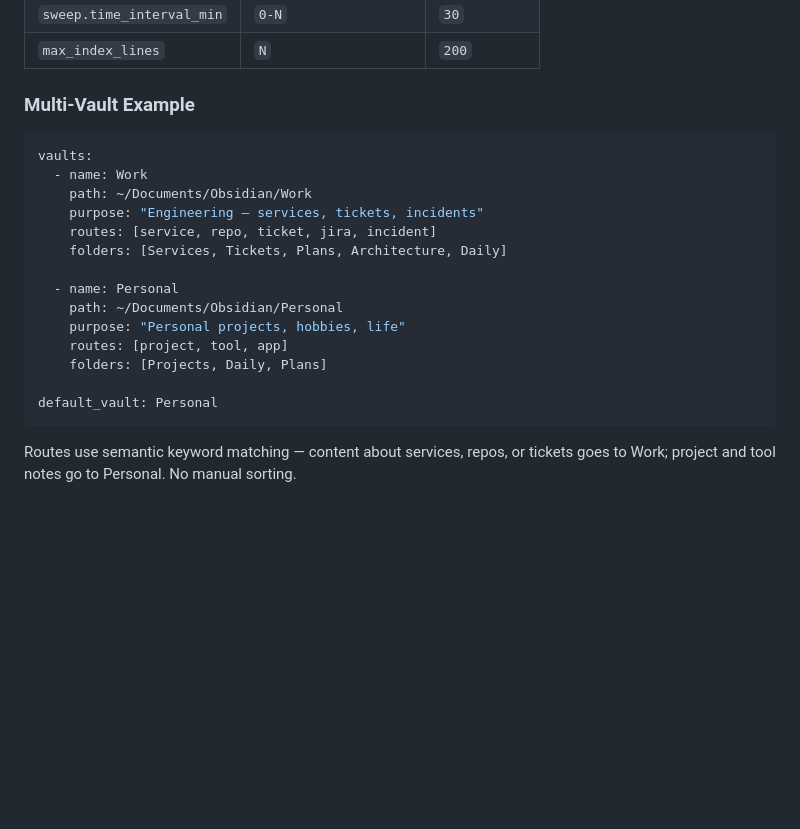
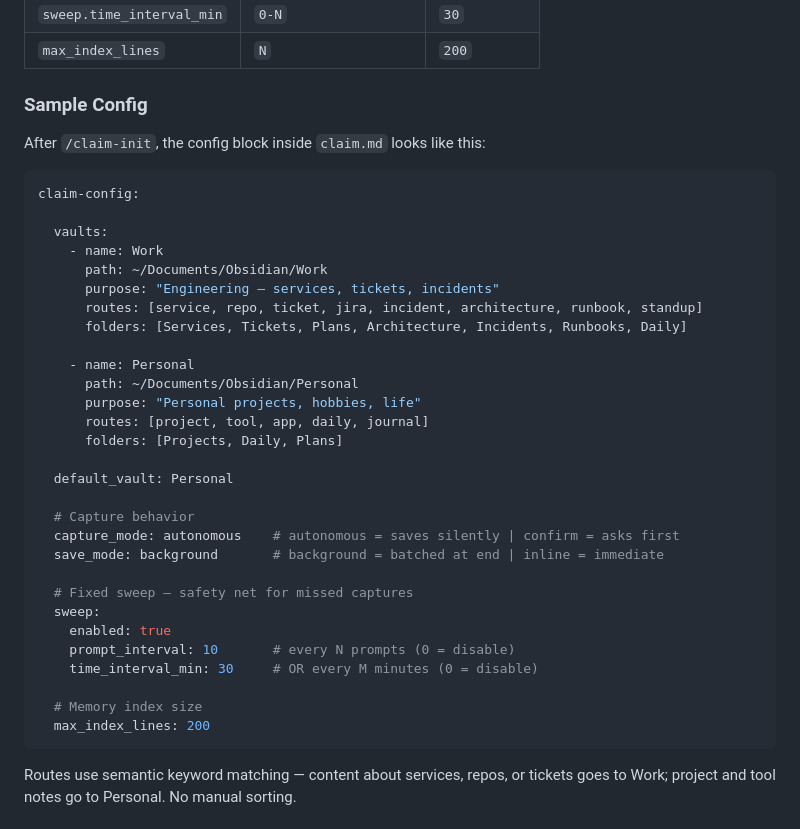
Before and after one commit to kuldeepluvani/claim, a Markdown page: README.md, the part around the change. GitHub-like rendering; blank space fills up the shorter version.

Commit message:
docs: add full sample config to README

````diff
--- a/README.md
+++ b/README.md
@@ -83,23 +83,40 @@ All config lives inside `claim.md` itself as YAML in an HTML comment. No extra f
 | `sweep.time_interval_min` | `0-N` | `30` |
 | `max_index_lines` | `N` | `200` |
 
-### Multi-Vault Example
+### Sample Config
+
+After `/claim-init`, the config block inside `claim.md` looks like this:
 
 ```yaml
-vaults:
-  - name: Work
-    path: ~/Documents/Obsidian/Work
-    purpose: "Engineering — services, tickets, incidents"
-    routes: [service, repo, ticket, jira, incident]
-    folders: [Services, Tickets, Plans, Architecture, Daily]
+claim-config:
 
-  - name: Personal
-    path: ~/Documents/Obsidian/Personal
-    purpose: "Personal projects, hobbies, life"
-    routes: [project, tool, app]
-    folders: [Projects, Daily, Plans]
+  vaults:
+    - name: Work
+      path: ~/Documents/Obsidian/Work
+      purpose: "Engineering — services, tickets, incidents"
+      routes: [service, repo, ticket, jira, incident, architecture, runbook, standup]
+      folders: [Services, Tickets, Plans, Architecture, Incidents, Runbooks, Daily]
 
-default_vault: Personal
+    - name: Personal
+      path: ~/Documents/Obsidian/Personal
+      purpose: "Personal projects, hobbies, life"
+      routes: [project, tool, app, daily, journal]
+      folders: [Projects, Daily, Plans]
+
+  default_vault: Personal
+
+  # Capture behavior
+  capture_mode: autonomous    # autonomous = saves silently | confirm = asks first
+  save_mode: background       # background = batched at end | inline = immediate
+
+  # Fixed sweep — safety net for missed captures
+  sweep:
+    enabled: true
+    prompt_interval: 10       # every N prompts (0 = disable)
+    time_interval_min: 30     # OR every M minutes (0 = disable)
+
+  # Memory index size
+  max_index_lines: 200
 ```
 
 Routes use semantic keyword matching — content about services, repos, or tickets goes to Work; project and tool notes go to Personal. No manual sorting.
````
